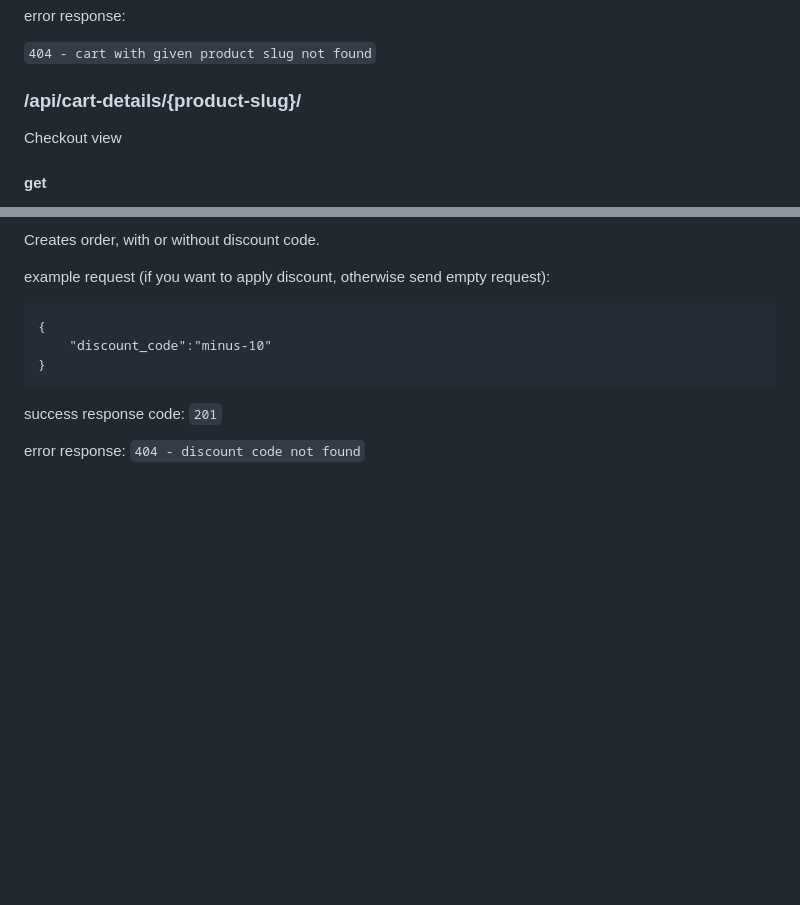
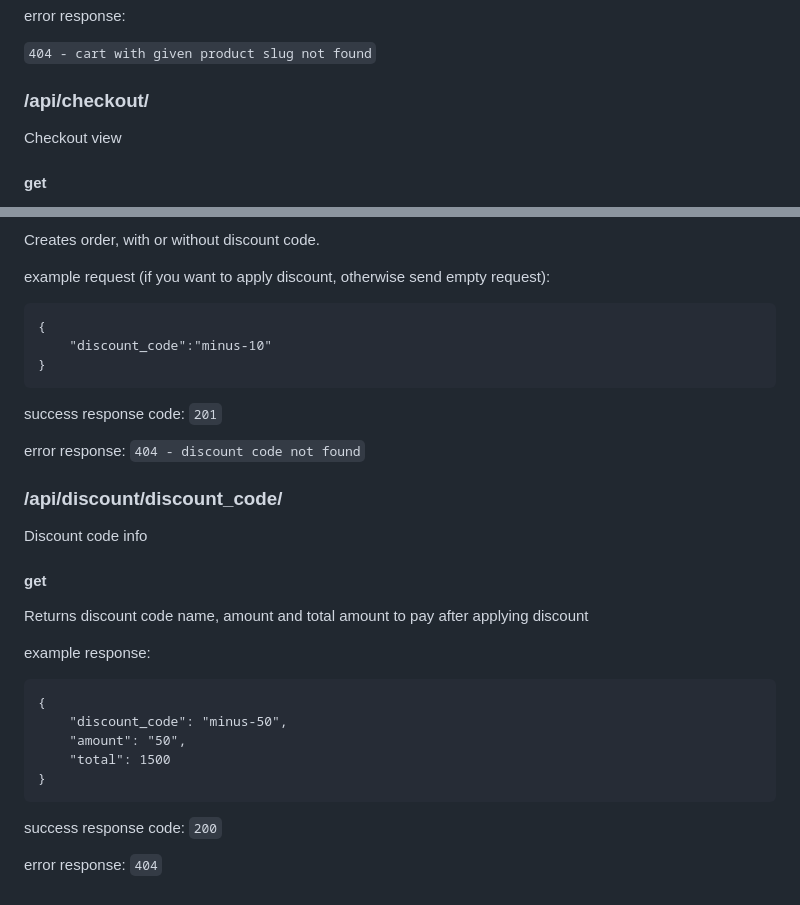
Before and after one commit to igornieb/webstore, a Markdown page: README.md, 2 parts joined by grey strips. Rendered like a GitHub page; blank space fills up the shorter version.

````diff
--- a/README.md
+++ b/README.md
@@ -570,7 +570,7 @@ error response:
 `404 - cart with given product slug not found`
 
 
-### /api/cart-details/{product-slug}/
+### /api/checkout/
 Checkout view
 #### get
 Returns total amount to pay from all carts.
@@ -603,3 +603,23 @@ success response code: `201`
 
 error response:
 `404 - discount code not found`
+
+### /api/discount/discount_code/
+
+Discount code info
+
+#### get
+Returns discount code name, amount and total amount to pay after applying discount
+
+example response:
+```
+{
+    "discount_code": "minus-50",
+    "amount": "50",
+    "total": 1500
+}
+```
+
+success response code: `200`
+
+error response: `404`
````
